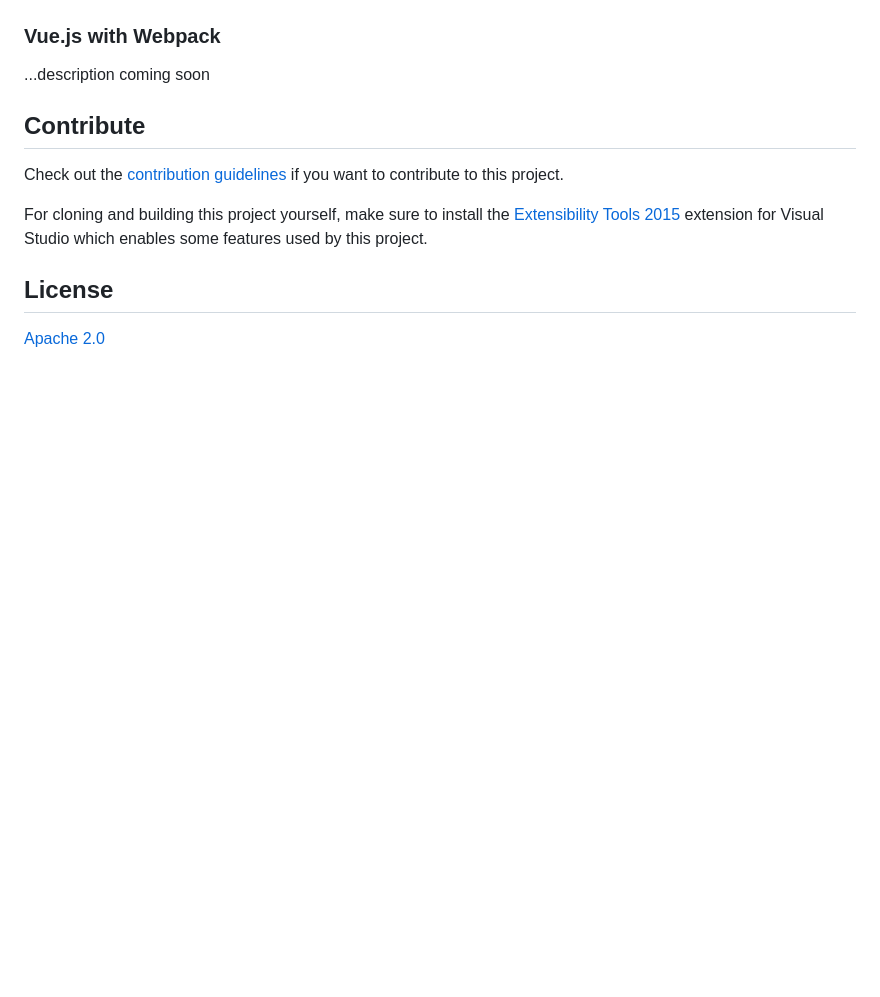
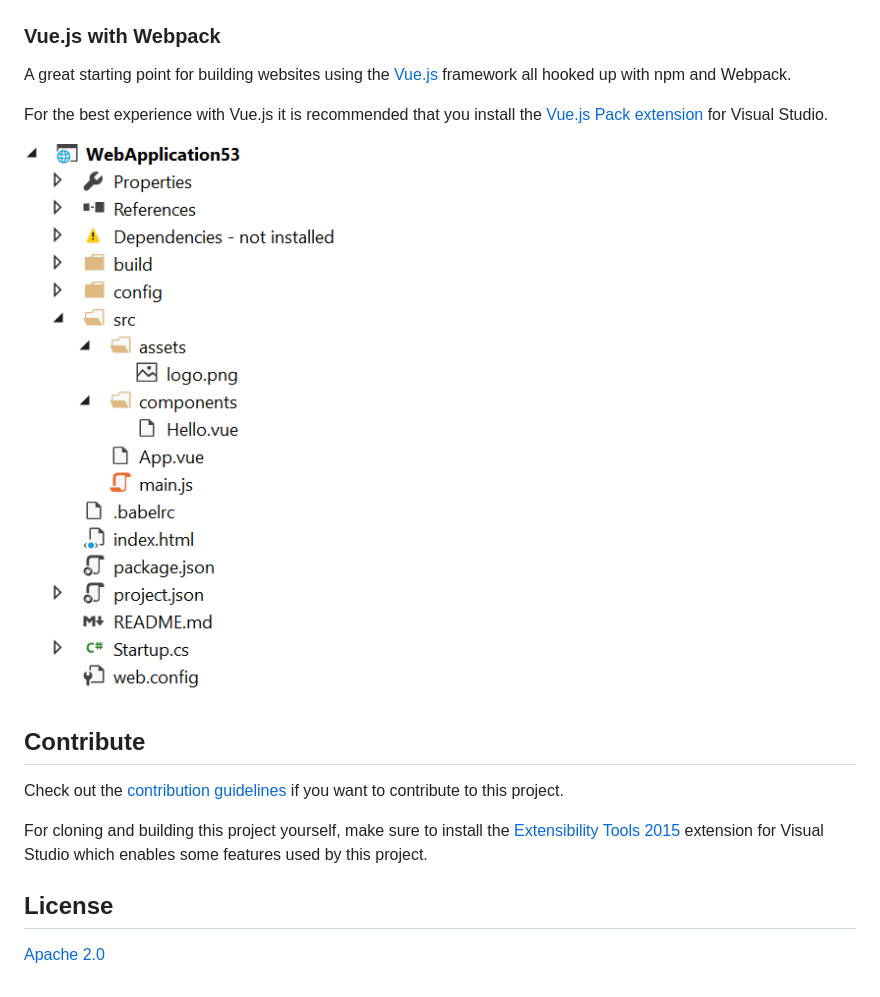
Before and after one commit to ligershark/CoreTemplatePack, a Markdown page: README.md, the part around the change. Rendered like a GitHub page; pictures changed too: art/vuejs-template.png (added); blank space fills up the shorter version.

Commit message:
Updated readme [skip ci]

```diff
--- a/README.md
+++ b/README.md
@@ -46,7 +46,14 @@ project system with all the benefits it provides. You get:
 ![Static Website](art/static-website-template.png)
 
 ### Vue.js with Webpack
-...description coming soon
+A great starting point for building websites using the
+[Vue.js](http://vuejs.org) framework all hooked up with npm and Webpack.
+
+For the best experience with Vue.js it is recommended that you install
+the [Vue.js Pack extension](https://visualstudiogallery.msdn.microsoft.com/30fd019a-7b90-4f75-bb54-b8f49f18fbe1)
+for Visual Studio.
+
+![Vue.js with Webpack](art/vuejs-template.png)
 
 ## Contribute
 Check out the [contribution guidelines](.github/CONTRIBUTING.md)
```
Also changed, not shown: 1 other file.
